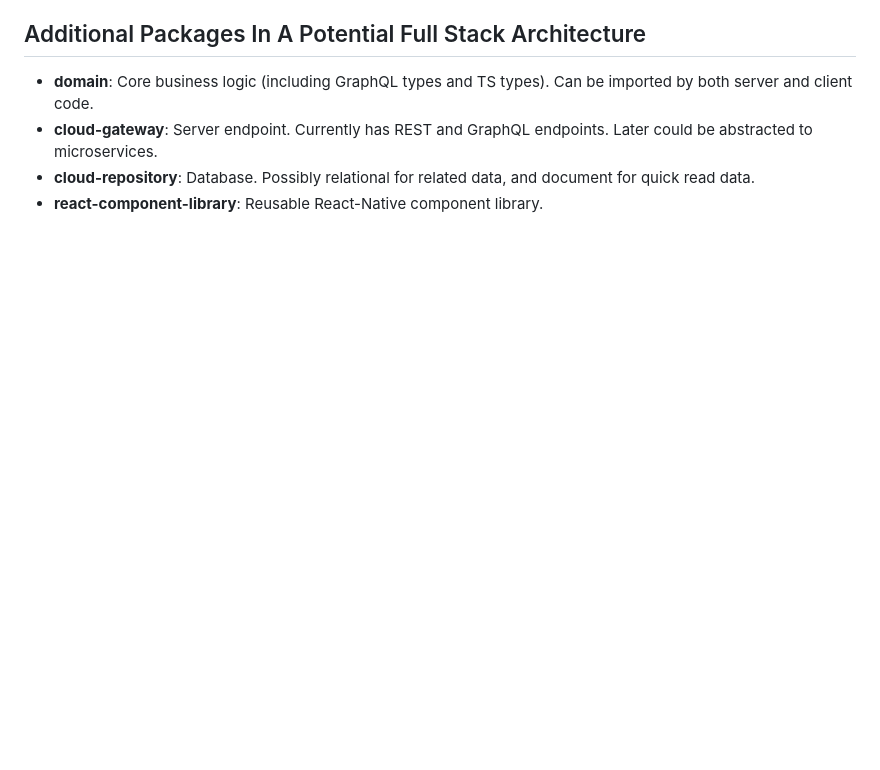
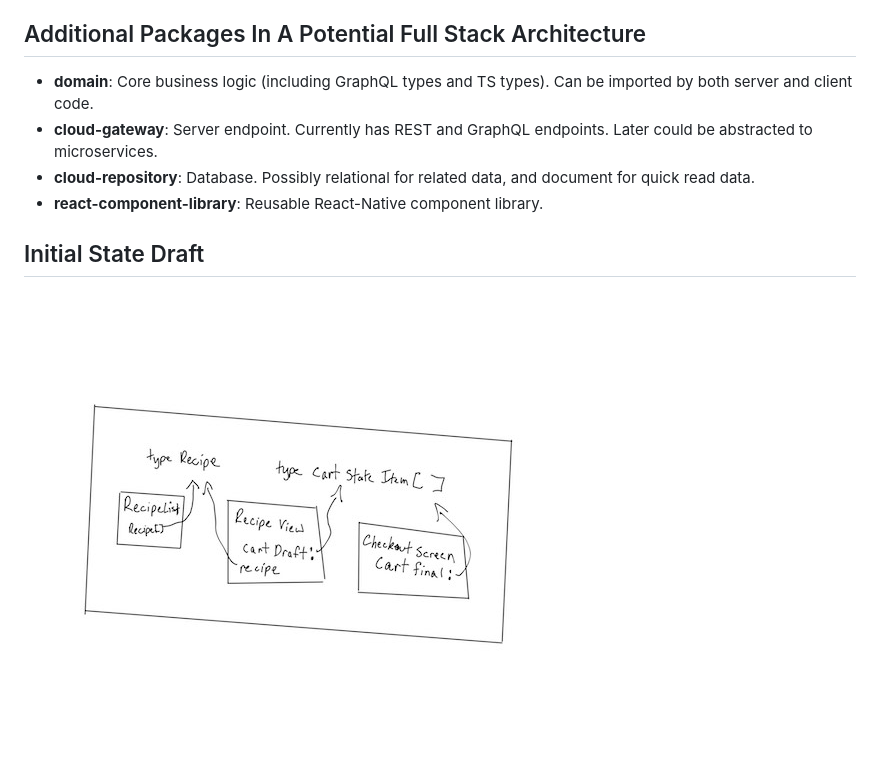
Before and after one commit to sartaj/recipe-example-app, a Markdown page: readme.md, the part around the change. Rendered like a GitHub page; pictures changed too: initial-state-draft.jpg (added); blank space fills up the shorter version.

Commit message:
initial state draft

```diff
--- a/readme.md
+++ b/readme.md
@@ -43,3 +43,7 @@ This application attempts to follow the following principles:
 - **cloud-gateway**: Server endpoint. Currently has REST and GraphQL endpoints. Later could be abstracted to microservices.
 - **cloud-repository**: Database. Possibly relational for related data, and document for quick read data.
 - **react-component-library**: Reusable React-Native component library.
+
+## Initial State Draft
+
+![Initial State Draft](./initial-state-draft.jpg)
```
